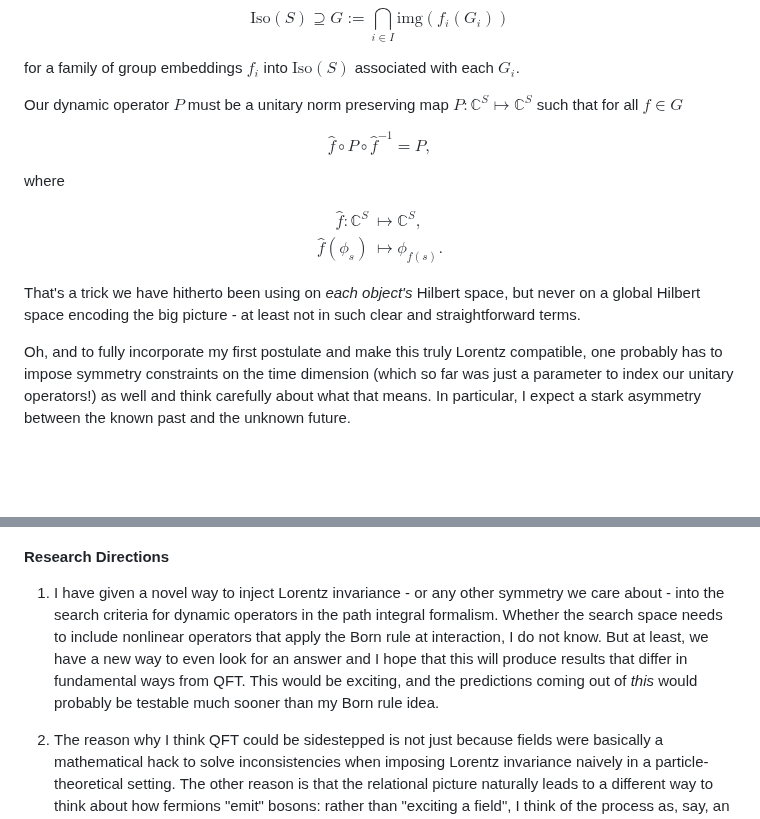
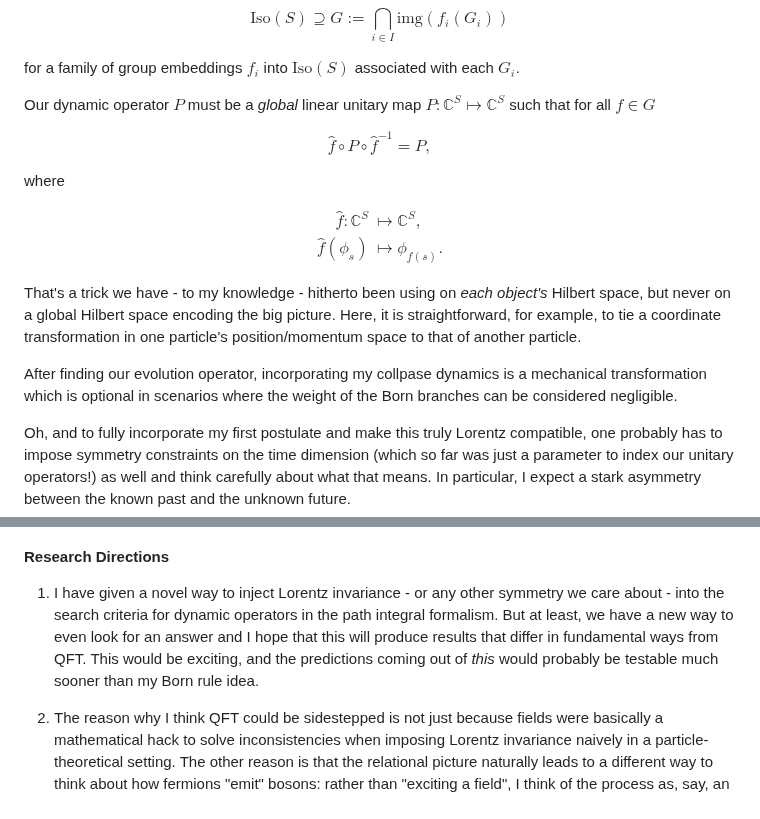
Before and after one commit to GermanBrainRot/Project-Galileo, a Markdown page: README.md, 2 parts joined by grey strips. Drawn GitHub-style; blank space fills up the shorter version.

Commit message:
make operator search clearer

```diff
--- a/README.md
+++ b/README.md
@@ -598,7 +598,7 @@ $$\mathrm{Iso}(S) \supseteq G := \bigcap_{i\in I}\mathrm{img}(f_i(G_i))$$
 
 for a family of group embeddings $f_i$ into $\mathrm{Iso}(S)$ associated with each $G_i$.
 
-Our dynamic operator $P$ must be a unitary norm preserving map $P:\mathbb{C}^S\longmapsto\mathbb{C}^S$ such that for all $f\in G$
+Our dynamic operator $P$ must be a *global* linear unitary map $P:\mathbb{C}^S\longmapsto\mathbb{C}^S$ such that for all $f\in G$
 
 $$\hat{f}\circ P\circ \hat{f}^{-1} = P,$$
 
@@ -606,7 +606,9 @@ where
 
 $$\begin{align*}\hat{f}:\mathbb{C}^S &\longmapsto \mathbb{C}^S,\\ \hat{f}(\phi_s) &\mapsto \phi_{f(s)}.\end{align*}$$
 
-That's a trick we have hitherto been using on *each object's* Hilbert space, but never on a global Hilbert space encoding the big picture - at least not in such clear and straightforward terms.
+That's a trick we have - to my knowledge - hitherto been using on *each object's* Hilbert space, but never on a global Hilbert space encoding the big picture. Here, it is straightforward, for example, to tie a coordinate transformation in one particle's position/momentum space to that of another particle.
+
+After finding our evolution operator, incorporating my collpase dynamics is a mechanical transformation which is optional in scenarios where the weight of the Born branches can be considered negligible.
 
 Oh, and to fully incorporate my first postulate and make this truly Lorentz compatible, one probably has to impose symmetry constraints on the time dimension (which so far was just a parameter to index our unitary operators!) as well and think carefully about what that means. In particular, I expect a stark asymmetry between the known past and the unknown future.
 
@@ -618,7 +620,7 @@ You don't want to sell us any more quantum opium, you want to go home and rethin
 
 #### Research Directions
 
-1. I have given a novel way to inject Lorentz invariance - or any other symmetry we care about - into the search criteria for dynamic operators in the path integral formalism. Whether the search space needs to include nonlinear operators that apply the Born rule at interaction, I do not know. But at least, we have a new way to even look for an answer and I hope that this will produce results that differ in fundamental ways from QFT. This would be exciting, and the predictions coming out of *this* would probably be testable much sooner than my Born rule idea.
+1. I have given a novel way to inject Lorentz invariance - or any other symmetry we care about - into the search criteria for dynamic operators in the path integral formalism. But at least, we have a new way to even look for an answer and I hope that this will produce results that differ in fundamental ways from QFT. This would be exciting, and the predictions coming out of *this* would probably be testable much sooner than my Born rule idea.
 
 2. The reason why I think QFT could be sidestepped is not just because fields were basically a mathematical hack to solve inconsistencies when imposing Lorentz invariance naively in a particle-theoretical setting. The other reason is that the relational picture naturally leads to a different way to think about how fermions "emit" bosons: rather than "exciting a field", I think of the process as, say, an electron just constantly attempting to emit a photon - but this only becomes real when the photon actually hits something. This *naturally* leads to a more Lorentzian picture of the system's dynamics where an interaction has to be thought of as local to the receiver and boils down to a ton of logical constraints snapping into place and leaving a footprint in the system's correlations. Basically, an interaction triggers a giant belief-propagation.
 
```
